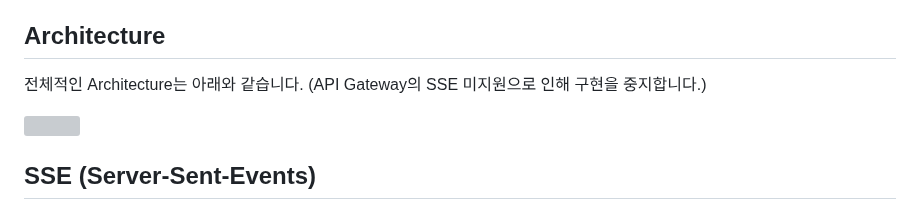
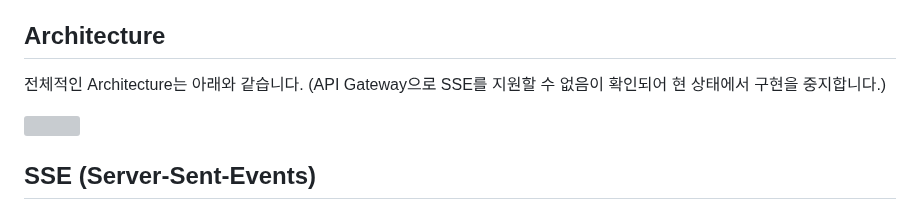
Before and after one commit to kyopark2014/sse-stream-using-serverless, a Markdown page: README.md, the part around the change. GitHub-like rendering; grey boxes are pictures that could not be loaded.

```diff
--- a/README.md
+++ b/README.md
@@ -13,7 +13,7 @@ SSE의 경우에 세션이 계속 유지 되어야 하므로 서버리스보다
 
 ## Architecture
 
-전체적인 Architecture는 아래와 같습니다. (API Gateway의 SSE 미지원으로 인해 구현을 중지합니다.)
+전체적인 Architecture는 아래와 같습니다. (API Gateway으로 SSE를 지원할 수 없음이 확인되어 현 상태에서 구현을 중지합니다.)
 
 <img src="https://github.com/kyopark2014/streaming-chatbot-using-sse/assets/52392004/54a73196-dc68-4e24-8652-c0fdd6844f5b" width="800">
 
```
